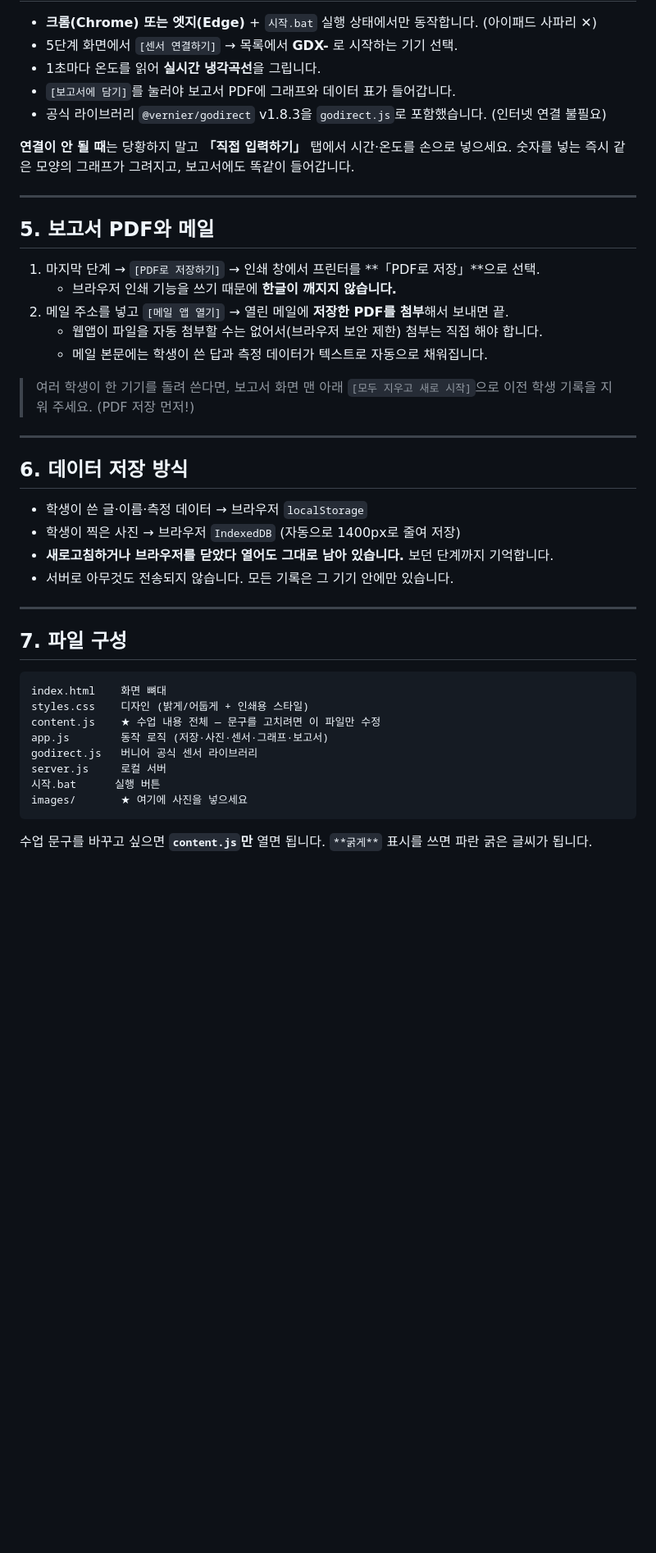
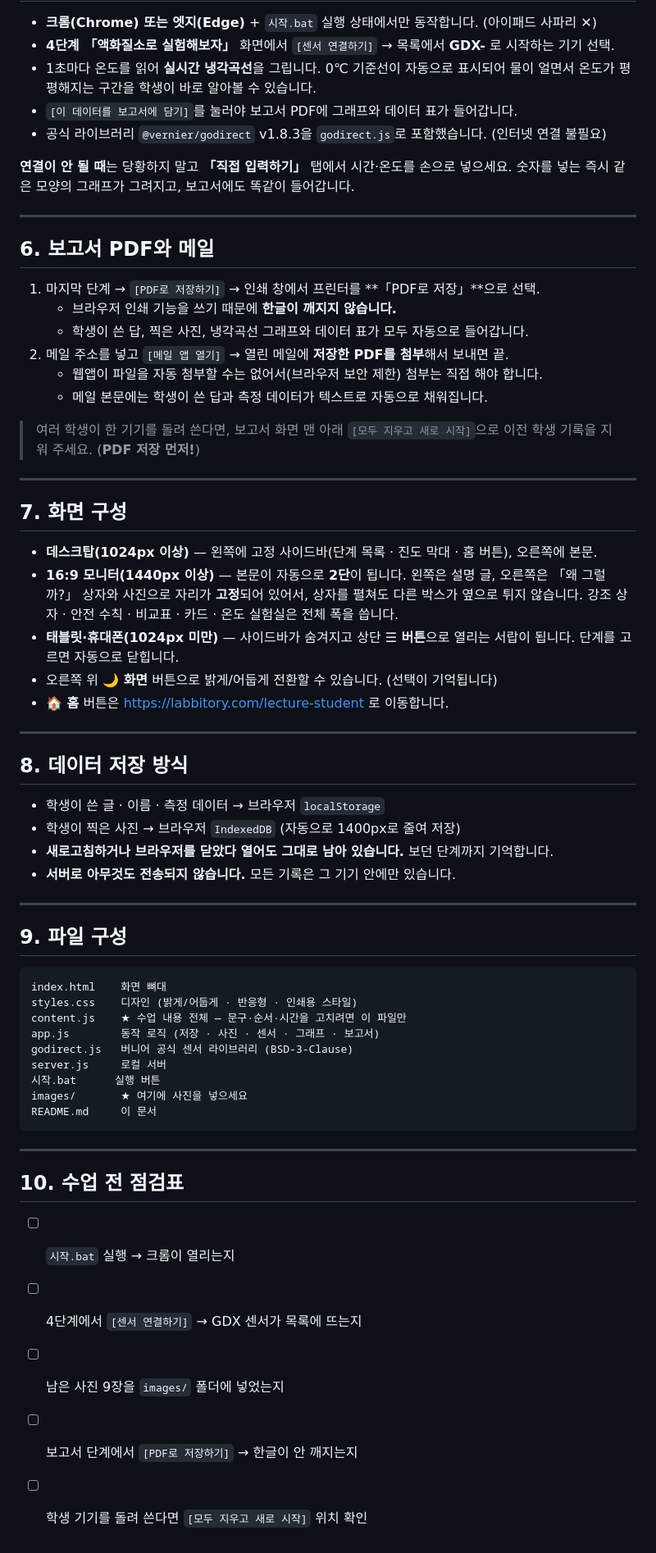
Before and after one commit to sirlma111216-boop/liquidN, a Markdown page: README.md, the part around one of its changes. Shown at 82% size. GitHub-like rendering; blank space fills up the shorter version.

````diff
--- a/README.md
+++ b/README.md
@@ -80,8 +143,9 @@
 
 - **크롬(Chrome) 또는 엣지(Edge)** + `시작.bat` 실행 상태에서만 동작합니다. (아이패드 사파리 ✕)
-- 5단계 화면에서 `[센서 연결하기]` → 목록에서 **GDX-** 로 시작하는 기기 선택.
-- 1초마다 온도를 읽어 **실시간 냉각곡선**을 그립니다.
-- `[보고서에 담기]`를 눌러야 보고서 PDF에 그래프와 데이터 표가 들어갑니다.
+- **4단계 「액화질소로 실험해보자」** 화면에서 `[센서 연결하기]` → 목록에서 **GDX-** 로 시작하는 기기 선택.
+- 1초마다 온도를 읽어 **실시간 냉각곡선**을 그립니다. 0℃ 기준선이 자동으로 표시되어
+  물이 얼면서 온도가 평평해지는 구간을 학생이 바로 알아볼 수 있습니다.
+- `[이 데이터를 보고서에 담기]`를 눌러야 보고서 PDF에 그래프와 데이터 표가 들어갑니다.
 - 공식 라이브러리 `@vernier/godirect` v1.8.3을 `godirect.js`로 포함했습니다. (인터넷 연결 불필요)
 
 **연결이 안 될 때**는 당황하지 말고 **「직접 입력하기」** 탭에서 시간·온도를 손으로 넣으세요.
@@ -89,40 +153,64 @@
 
 ---
 
-## 5. 보고서 PDF와 메일
+## 6. 보고서 PDF와 메일
 
 1. 마지막 단계 → `[PDF로 저장하기]` → 인쇄 창에서 프린터를 **「PDF로 저장」**으로 선택.
    - 브라우저 인쇄 기능을 쓰기 때문에 **한글이 깨지지 않습니다.**
+   - 학생이 쓴 답, 찍은 사진, 냉각곡선 그래프와 데이터 표가 모두 자동으로 들어갑니다.
 2. 메일 주소를 넣고 `[메일 앱 열기]` → 열린 메일에 **저장한 PDF를 첨부**해서 보내면 끝.
    - 웹앱이 파일을 자동 첨부할 수는 없어서(브라우저 보안 제한) 첨부는 직접 해야 합니다.
    - 메일 본문에는 학생이 쓴 답과 측정 데이터가 텍스트로 자동으로 채워집니다.
 
 > 여러 학생이 한 기기를 돌려 쓴다면, 보고서 화면 맨 아래
-> `[모두 지우고 새로 시작]`으로 이전 학생 기록을 지워 주세요. (PDF 저장 먼저!)
+> `[모두 지우고 새로 시작]`으로 이전 학생 기록을 지워 주세요. (**PDF 저장 먼저!**)
 
 ---
 
-## 6. 데이터 저장 방식
+## 7. 화면 구성
 
-- 학생이 쓴 글·이름·측정 데이터 → 브라우저 `localStorage`
-- 학생이 찍은 사진 → 브라우저 `IndexedDB` (자동으로 1400px로 줄여 저장)
-- **새로고침하거나 브라우저를 닫았다 열어도 그대로 남아 있습니다.** 보던 단계까지 기억합니다.
-- 서버로 아무것도 전송되지 않습니다. 모든 기록은 그 기기 안에만 있습니다.
+- **데스크탑(1024px 이상)** — 왼쪽에 고정 사이드바(단계 목록 · 진도 막대 · 홈 버튼),
+  오른쪽에 본문.
+- **16:9 모니터(1440px 이상)** — 본문이 자동으로 **2단**이 됩니다.
+  왼쪽은 설명 글, 오른쪽은 「왜 그럴까?」 상자와 사진으로 자리가 **고정**되어 있어서,
+  상자를 펼쳐도 다른 박스가 옆으로 튀지 않습니다.
+  강조 상자 · 안전 수칙 · 비교표 · 카드 · 온도 실험실은 전체 폭을 씁니다.
+- **태블릿·휴대폰(1024px 미만)** — 사이드바가 숨겨지고 상단 **☰ 버튼**으로 열리는 서랍이 됩니다.
+  단계를 고르면 자동으로 닫힙니다.
+- 오른쪽 위 **🌙 화면** 버튼으로 밝게/어둡게 전환할 수 있습니다. (선택이 기억됩니다)
+- **🏠 홈** 버튼은 <https://labbitory.com/lecture-student> 로 이동합니다.
 
 ---
 
-## 7. 파일 구성
+## 8. 데이터 저장 방식
+
+- 학생이 쓴 글 · 이름 · 측정 데이터 → 브라우저 `localStorage`
+- 학생이 찍은 사진 → 브라우저 `IndexedDB` (자동으로 1400px로 줄여 저장)
+- **새로고침하거나 브라우저를 닫았다 열어도 그대로 남아 있습니다.** 보던 단계까지 기억합니다.
+- **서버로 아무것도 전송되지 않습니다.** 모든 기록은 그 기기 안에만 있습니다.
+
+---
+
+## 9. 파일 구성
 
 ```
 index.html    화면 뼈대
-styles.css    디자인 (밝게/어둡게 + 인쇄용 스타일)
-content.js    ★ 수업 내용 전체 — 문구를 고치려면 이 파일만 수정
-app.js        동작 로직 (저장·사진·센서·그래프·보고서)
-godirect.js   버니어 공식 센서 라이브러리
+styles.css    디자인 (밝게/어둡게 · 반응형 · 인쇄용 스타일)
+content.js    ★ 수업 내용 전체 — 문구·순서·시간을 고치려면 이 파일만
+app.js        동작 로직 (저장 · 사진 · 센서 · 그래프 · 보고서)
+godirect.js   버니어 공식 센서 라이브러리 (BSD-3-Clause)
 server.js     로컬 서버
 시작.bat      실행 버튼
 images/       ★ 여기에 사진을 넣으세요
+README.md     이 문서
 ```
 
-수업 문구를 바꾸고 싶으면 **`content.js`만** 열면 됩니다.
-`**굵게**` 표시를 쓰면 파란 굵은 글씨가 됩니다.
+---
+
+## 10. 수업 전 점검표
+
+- [ ] `시작.bat` 실행 → 크롬이 열리는지
+- [ ] 4단계에서 `[센서 연결하기]` → GDX 센서가 목록에 뜨는지
+- [ ] 남은 사진 9장을 `images/` 폴더에 넣었는지
+- [ ] 보고서 단계에서 `[PDF로 저장하기]` → 한글이 안 깨지는지
+- [ ] 학생 기기를 돌려 쓴다면 `[모두 지우고 새로 시작]` 위치 확인
````
Also changed, not shown: other parts of README.md (+108 -45 lines).
